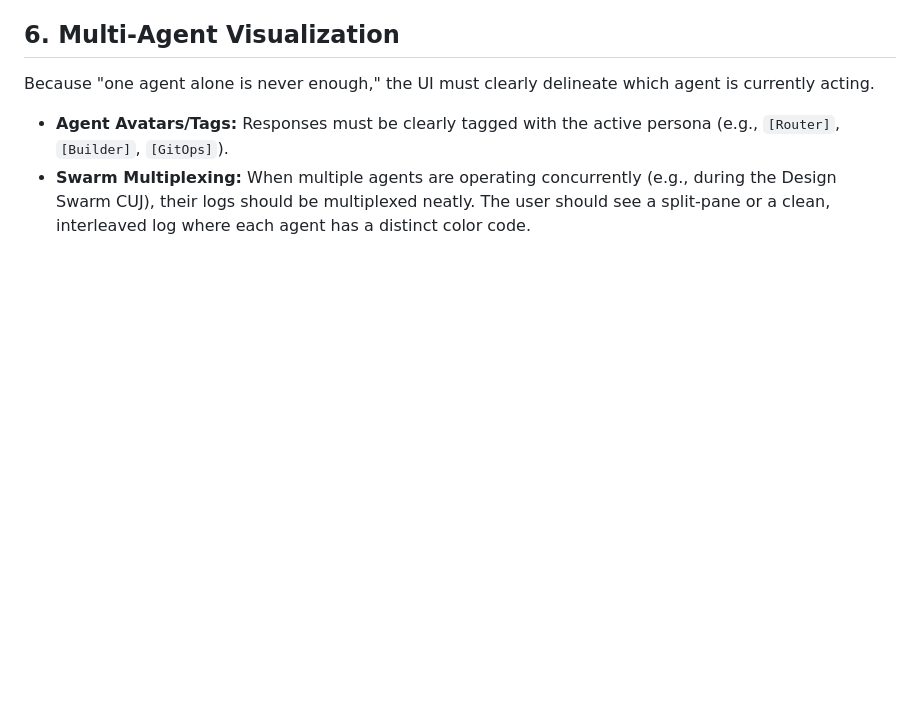
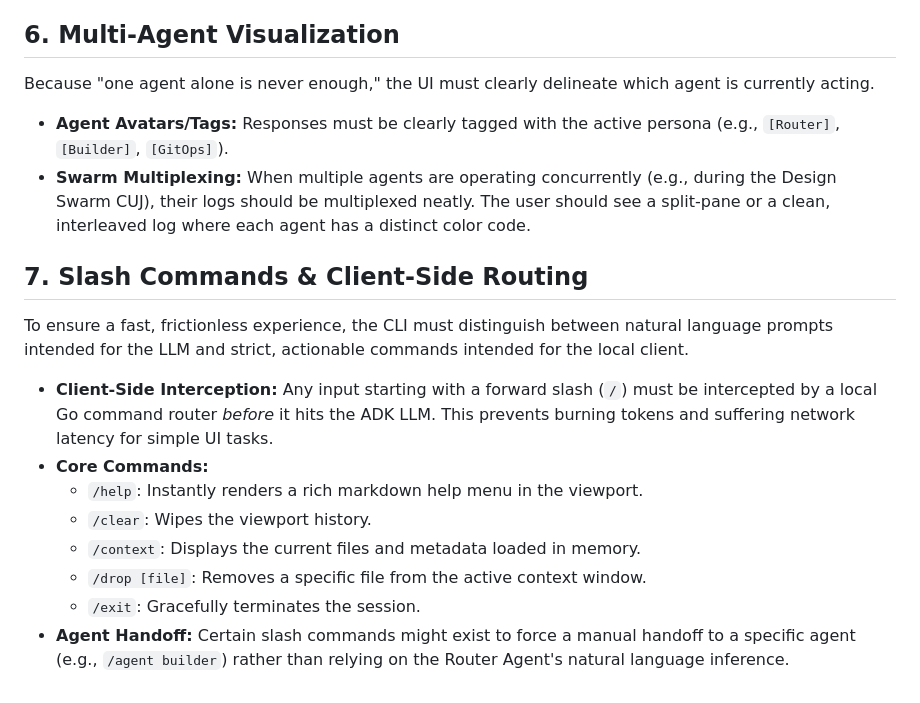
Before and after one commit to dewitt/swarm, a Markdown page: docs/design/02-cli-ux.md, the part around the change. Drawn GitHub-style; blank space fills up the shorter version.

Commit message:
docs: formalize client-side slash command routing

```diff
--- a/docs/design/02-cli-ux.md
+++ b/docs/design/02-cli-ux.md
@@ -93,3 +93,23 @@ agent is currently acting.
   (e.g., during the Design Swarm CUJ), their logs should be multiplexed
   neatly. The user should see a split-pane or a clean, interleaved log where
   each agent has a distinct color code.
+
+## 7. Slash Commands & Client-Side Routing
+
+To ensure a fast, frictionless experience, the CLI must distinguish between
+natural language prompts intended for the LLM and strict, actionable commands
+intended for the local client.
+
+- **Client-Side Interception:** Any input starting with a forward slash (`/`)
+  must be intercepted by a local Go command router *before* it hits the ADK
+  LLM. This prevents burning tokens and suffering network latency for simple
+  UI tasks.
+- **Core Commands:**
+  - `/help`: Instantly renders a rich markdown help menu in the viewport.
+  - `/clear`: Wipes the viewport history.
+  - `/context`: Displays the current files and metadata loaded in memory.
+  - `/drop [file]`: Removes a specific file from the active context window.
+  - `/exit`: Gracefully terminates the session.
+- **Agent Handoff:** Certain slash commands might exist to force a manual
+  handoff to a specific agent (e.g., `/agent builder`) rather than relying on
+  the Router Agent's natural language inference.
```
Also changed, not shown: docs/design/06-implementation-roadmap.md (+2 -0 lines).
